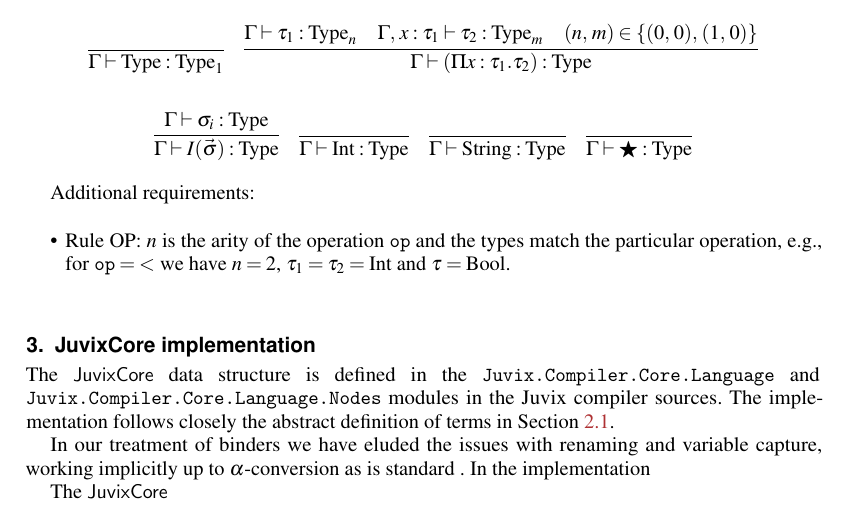
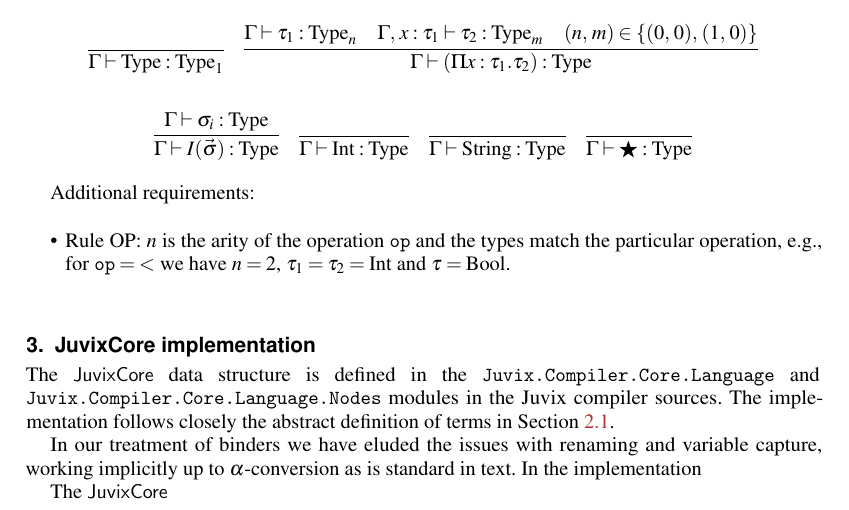
Before and after one commit to anoma/ART-2023-Czajka-The-Core-language-of-Juvix, a LaTeX document (main.tex): part of page 7 of 8, cut so that both start at the same text. Compiled offline with pdfLaTeX.

Commit message:
Update on Overleaf.

```diff
--- a/main.tex
+++ b/main.tex
@@ -236,7 +236,7 @@
 
 The \JuvixCore{} data structure is defined in the \texttt{Juvix.Compiler.Core.Language} and \texttt{Juvix.Compiler.Core.Language.Nodes} modules in the Juvix compiler sources. The implementation follows closely the abstract definition of terms in Section~\ref{sec_syntax}.
 
-In our treatment of binders we have eluded the issues with renaming and variable capture, working implicitly up to $\alpha$-conversion as is standard . In the implementation
+In our treatment of binders we have eluded the issues with renaming and variable capture, working implicitly up to $\alpha$-conversion as is standard in text. In the implementation
 
 The \JuvixCore{}
 
```
